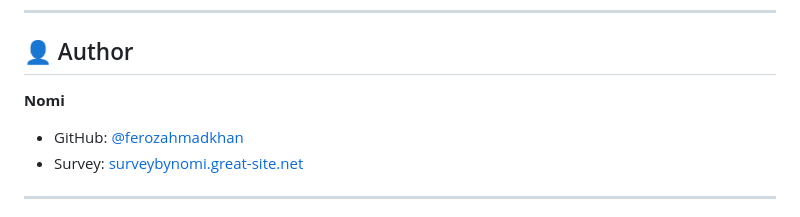
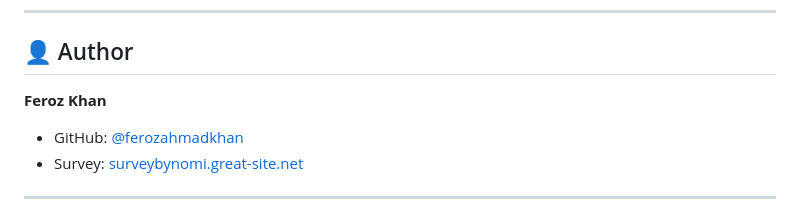
Before and after one commit to ferozahmadkhan/SelfSurvey, a Markdown page: README.md, the part around the change. Drawn GitHub-style.

```diff
--- a/README.md
+++ b/README.md
@@ -156,7 +156,7 @@ This project uses [LimeSurvey Community Edition](https://github.com/LimeSurvey/L
 
 ## 👤 Author
 
-**Nomi**
+**Feroz Khan**
 - GitHub: [@ferozahmadkhan](https://github.com)
 - Survey: [surveybynomi.great-site.net](https://surveybynomi.great-site.net)
 
```
